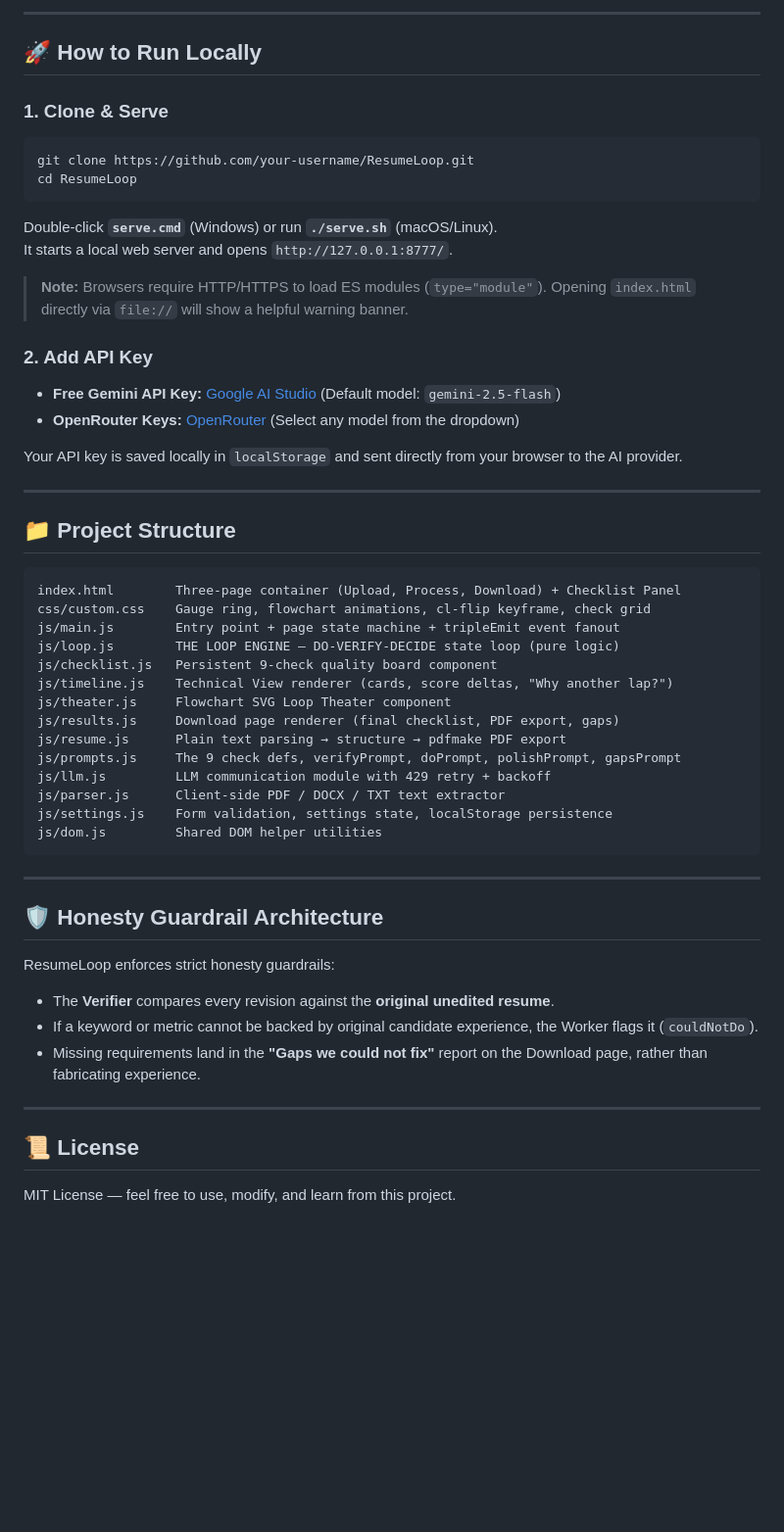
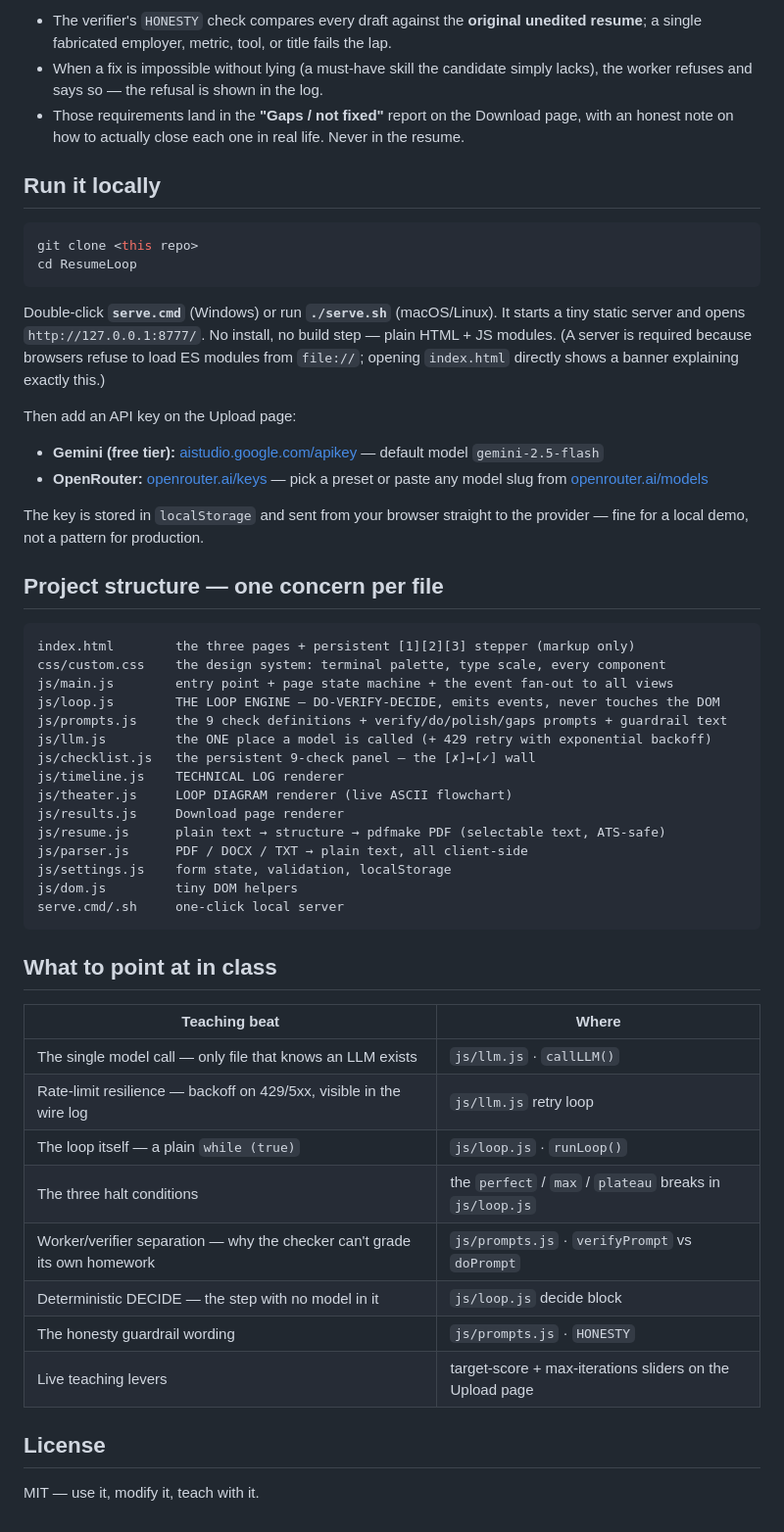
Before and after one commit to sahal9229/ResumeLoop, a Markdown page: README.md, the part around one of its changes. Shown at 98% size. Rendered like a GitHub page; blank space fills up the shorter version.

````diff
--- a/README.md
+++ b/README.md
@@ -52,57 +80,65 @@ Every lap checks the draft against 9 explicit rules:
 
----
+- The verifier's `HONESTY` check compares every draft against the **original unedited resume**;
+  a single fabricated employer, metric, tool, or title fails the lap.
+- When a fix is impossible without lying (a must-have skill the candidate simply lacks), the
+  worker refuses and says so — the refusal is shown in the log.
+- Those requirements land in the **"Gaps / not fixed"** report on the Download page, with an
+  honest note on how to actually close each one in real life. Never in the resume.
 
-## 🚀 How to Run Locally
+## Run it locally
 
-### 1. Clone & Serve
 ```bash
-git clone https://github.com/your-username/ResumeLoop.git
+git clone <this repo>
 cd ResumeLoop
 ```
 
-Double-click **`serve.cmd`** (Windows) or run **`./serve.sh`** (macOS/Linux).
-It starts a local web server and opens `http://127.0.0.1:8777/`.
+Double-click **`serve.cmd`** (Windows) or run **`./serve.sh`** (macOS/Linux). It starts a tiny
+static server and opens `http://127.0.0.1:8777/`. No install, no build step — plain HTML +
+JS modules. (A server is required because browsers refuse to load ES modules from `file://`;
+opening `index.html` directly shows a banner explaining exactly this.)
 
-> **Note:** Browsers require HTTP/HTTPS to load ES modules (`type="module"`). Opening `index.html` directly via `file://` will show a helpful warning banner.
+Then add an API key on the Upload page:
 
-### 2. Add API Key
-- **Free Gemini API Key:** [Google AI Studio](https://aistudio.google.com/apikey) (Default model: `gemini-2.5-flash`)
-- **OpenRouter Keys:** [OpenRouter](https://openrouter.ai/keys) (Select any model from the dropdown)
+- **Gemini (free tier):** [aistudio.google.com/apikey](https://aistudio.google.com/apikey) — default model `gemini-2.5-flash`
+- **OpenRouter:** [openrouter.ai/keys](https://openrouter.ai/keys) — pick a preset or paste any
+  model slug from [openrouter.ai/models](https://openrouter.ai/models)
 
-Your API key is saved locally in `localStorage` and sent directly from your browser to the AI provider.
+The key is stored in `localStorage` and sent from your browser straight to the provider —
+fine for a local demo, not a pattern for production.
 
----
+## Project structure — one concern per file
 
-## 📁 Project Structure
-
-```text
-index.html        Three-page container (Upload, Process, Download) + Checklist Panel
-css/custom.css    Gauge ring, flowchart animations, cl-flip keyframe, check grid
-js/main.js        Entry point + page state machine + tripleEmit event fanout
-js/loop.js        THE LOOP ENGINE — DO-VERIFY-DECIDE state loop (pure logic)
-js/checklist.js   Persistent 9-check quality board component
-js/timeline.js    Technical View renderer (cards, score deltas, "Why another lap?")
-js/theater.js     Flowchart SVG Loop Theater component
-js/results.js     Download page renderer (final checklist, PDF export, gaps)
-js/resume.js      Plain text parsing → structure → pdfmake PDF export
-js/prompts.js     The 9 check defs, verifyPrompt, doPrompt, polishPrompt, gapsPrompt
-js/llm.js         LLM communication module with 429 retry + backoff
-js/parser.js      Client-side PDF / DOCX / TXT text extractor
-js/settings.js    Form validation, settings state, localStorage persistence
-js/dom.js         Shared DOM helper utilities
+```
+index.html        the three pages + persistent [1][2][3] stepper (markup only)
+css/custom.css    the design system: terminal palette, type scale, every component
+js/main.js        entry point + page state machine + the event fan-out to all views
+js/loop.js        THE LOOP ENGINE — DO-VERIFY-DECIDE, emits events, never touches the DOM
+js/prompts.js     the 9 check definitions + verify/do/polish/gaps prompts + guardrail text
+js/llm.js         the ONE place a model is called (+ 429 retry with exponential backoff)
+js/checklist.js   the persistent 9-check panel — the [✗]→[✓] wall
+js/timeline.js    TECHNICAL LOG renderer
+js/theater.js     LOOP DIAGRAM renderer (live ASCII flowchart)
+js/results.js     Download page renderer
+js/resume.js      plain text → structure → pdfmake PDF (selectable text, ATS-safe)
+js/parser.js      PDF / DOCX / TXT → plain text, all client-side
+js/settings.js    form state, validation, localStorage
+js/dom.js         tiny DOM helpers
+serve.cmd/.sh     one-click local server
 ```
 
----
+## What to point at in class
 
-## 🛡️ Honesty Guardrail Architecture
+| Teaching beat | Where |
+|---|---|
+| The single model call — only file that knows an LLM exists | `js/llm.js` · `callLLM()` |
+| Rate-limit resilience — backoff on 429/5xx, visible in the wire log | `js/llm.js` retry loop |
+| The loop itself — a plain `while (true)` | `js/loop.js` · `runLoop()` |
+| The three halt conditions | the `perfect` / `max` / `plateau` breaks in `js/loop.js` |
+| Worker/verifier separation — why the checker can't grade its own homework | `js/prompts.js` · `verifyPrompt` vs `doPrompt` |
+| Deterministic DECIDE — the step with no model in it | `js/loop.js` decide block |
+| The honesty guardrail wording | `js/prompts.js` · `HONESTY` |
+| Live teaching levers | target-score + max-iterations sliders on the Upload page |
 
-ResumeLoop enforces strict honesty guardrails:
-- The **Verifier** compares every revision against the **original unedited resume**.
-- If a keyword or metric cannot be backed by original candidate experience, the Worker flags it (`couldNotDo`).
-- Missing requirements land in the **"Gaps we could not fix"** report on the Download page, rather than fabricating experience.
+## License
 
----
-
-## 📜 License
-
-MIT License — feel free to use, modify, and learn from this project.
+MIT — use it, modify it, teach with it.
````
Also changed, not shown: other parts of README.md (+62 -34 lines).
